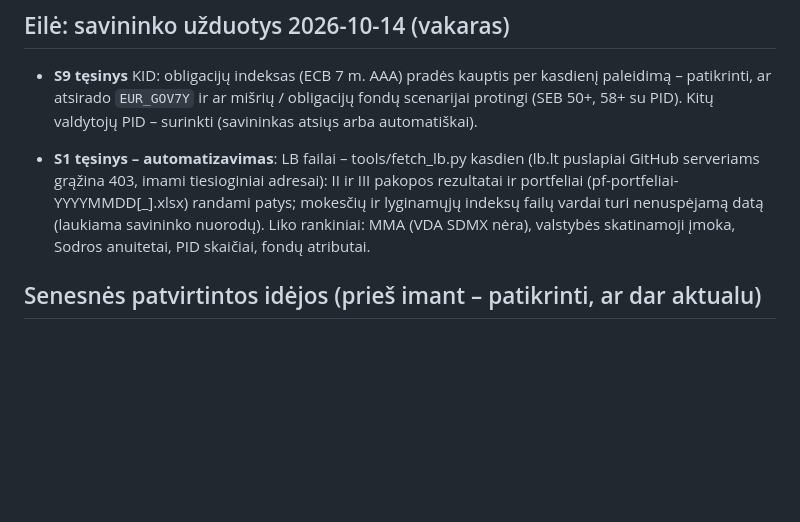
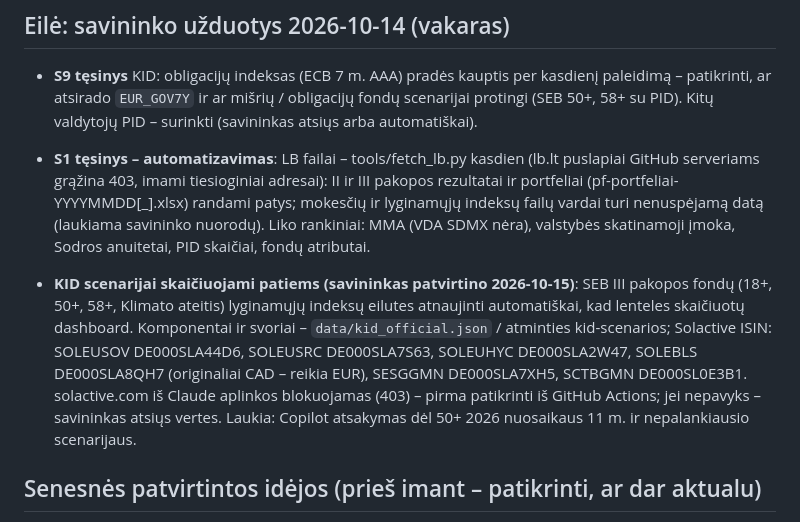
Before and after one commit to VytisCode/pension-fund-tracker, a Markdown page: IDEAS.md, the part around the change. GitHub-like rendering; blank space fills up the shorter version.

Commit message:
IDEAS: KID scenarijų automatizavimas (Solactive indeksai)
Co-Authored-By: Claude Opus 5.5 (1M context) <noreply@anthropic.com>
Claude-Session: https://claude.ai/code/session_019jB2Em9AJH88zntJMk3eJd

```diff
--- a/IDEAS.md
+++ b/IDEAS.md
@@ -45,6 +45,8 @@ Audito #3, #4, #13 (stulpelio „Sodra €“ neslėpti), #29, #33, #35, #37, #4
 
 - **S1 tęsinys – automatizavimas**: LB failai – tools/fetch_lb.py kasdien (lb.lt puslapiai GitHub serveriams grąžina 403, imami tiesioginiai adresai): II ir III pakopos rezultatai ir portfeliai (pf-portfeliai-YYYYMMDD[_].xlsx) randami patys; mokesčių ir lyginamųjų indeksų failų vardai turi nenuspėjamą datą (laukiama savininko nuorodų). Liko rankiniai: MMA (VDA SDMX nėra), valstybės skatinamoji įmoka, Sodros anuitetai, PID skaičiai, fondų atributai.
 
+- **KID scenarijai skaičiuojami patiems (savininkas patvirtino 2026-10-15)**: SEB III pakopos fondų (18+, 50+, 58+, Klimato ateitis) lyginamųjų indeksų eilutes atnaujinti automatiškai, kad lenteles skaičiuotų dashboard. Komponentai ir svoriai – `data/kid_official.json` / atminties kid-scenarios; Solactive ISIN: SOLEUSOV DE000SLA44D6, SOLEUSRC DE000SLA7S63, SOLEUHYC DE000SLA2W47, SOLEBLS DE000SLA8QH7 (originaliai CAD – reikia EUR), SESGGMN DE000SLA7XH5, SCTBGMN DE000SL0E3B1. solactive.com iš Claude aplinkos blokuojamas (403) – pirma patikrinti iš GitHub Actions; jei nepavyks – savininkas atsiųs vertes. Laukia: Copilot atsakymas dėl 50+ 2026 nuosaikaus 11 m. ir nepalankiausio scenarijaus.
+
 ## Senesnės patvirtintos idėjos (prieš imant – patikrinti, ar dar aktualu)
 
 - Ataskaitos: lentelė su vid. vieneto vertės ir indekso pokyčiu bei standartiniais nuokrypiais (6 mėn., 1, 3, 5 m., nuo pradžios) (Meet B13); valdymo mokestis proporcingai laikotarpiui (Meet B16).
```
